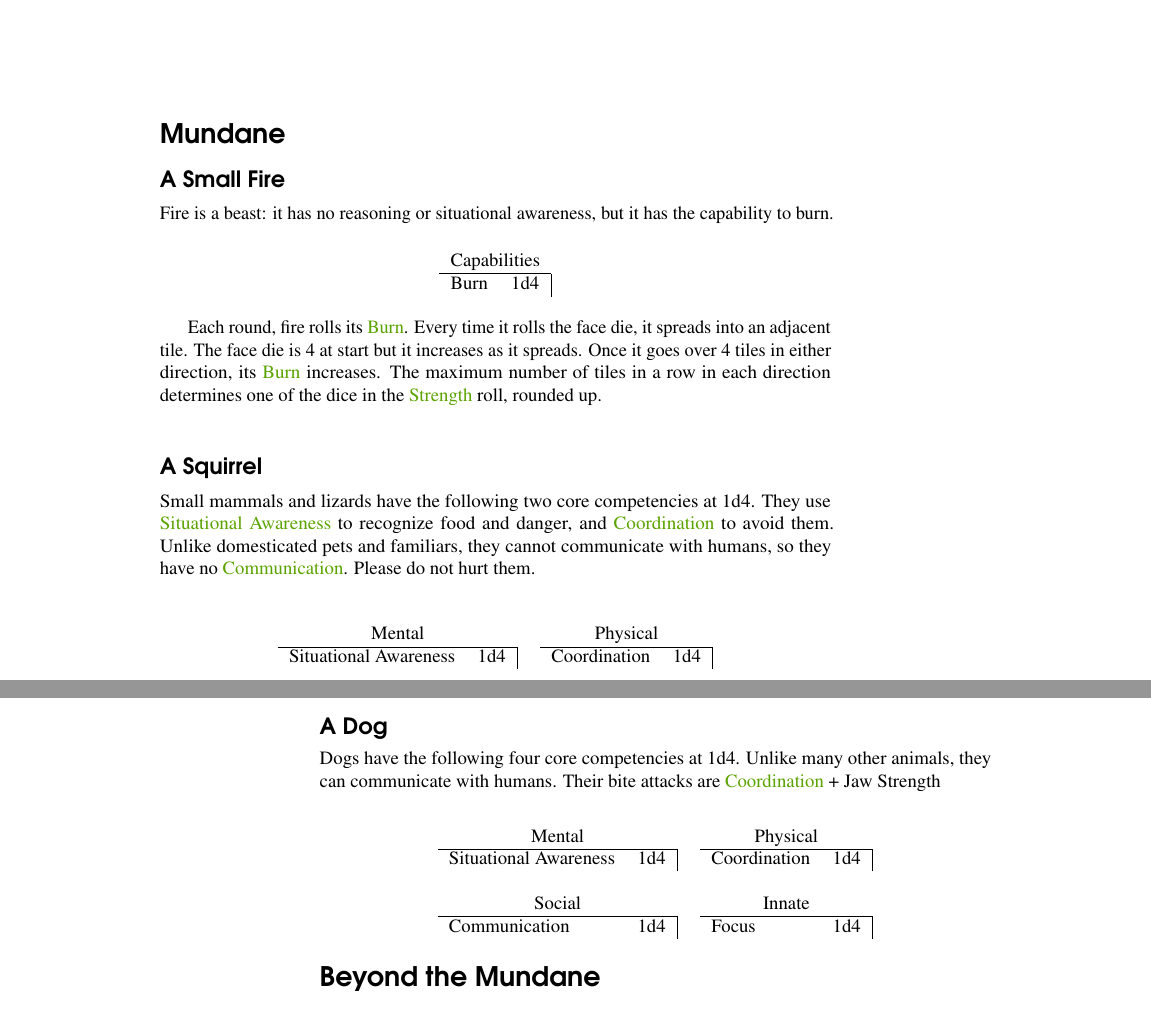
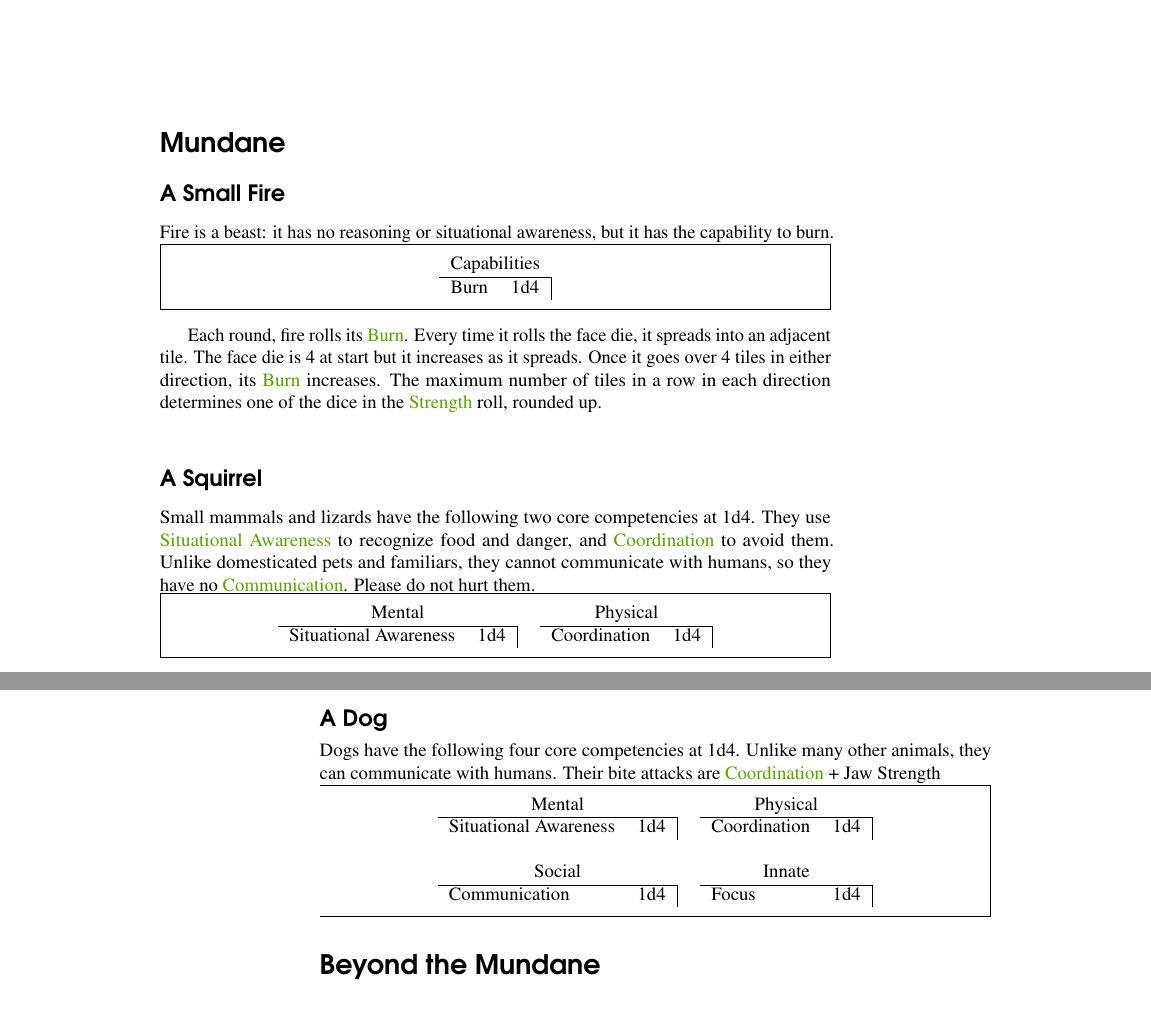
Before and after one commit to sinan-ozel/the-gaming-system, a LaTeX document (Adversaries.tex, which reads inc/preamble.tex): two parts of pages 1 and 2 of 2, joined at a grey line, cut so that both start at the same text. Compiled offline with pdfLaTeX.

Commit message:
Use the characterSheet environment for adversaries

```diff
--- a/Adversaries.tex
+++ b/Adversaries.tex
@@ -17,13 +17,13 @@
 \subsection*{A Small Fire}
 
 Fire is a beast: it has no reasoning or situational awareness, but it has the capability to burn.
-\begin{center}
+\begin{characterSheet}
 	\begin{tabular}{lr|}
 		\multicolumn{2}{c}{Capabilities}\\
 		\hline
 		Burn & 1d4 \\
 	\end{tabular}
-\end{center}
+\end{characterSheet}
 
 Each round, fire rolls its \termCore{Burn}. Every time it rolls the face die,
 it spreads into an adjacent tile. The face die is 4 at start but it increases as it spreads.
@@ -43,13 +43,13 @@ and \termCore{Coordination} to avoid them.
 Unlike domesticated pets and familiars, they cannot communicate with
 humans, so they have no \termCore{Communication}.
 Please do not hurt them.\\
-\begin{center}
+\begin{characterSheet}
 	\begin{tabular}{lr|clr|}
 		\multicolumn{2}{c}{Mental}	&&	\multicolumn{2}{c}{Physical} \\
 		\cline{1-2} \cline{4-5}
 		Situational Awareness & 1d4				&& 	Coordination & 1d4 \\
 	\end{tabular}
-\end{center}
+\end{characterSheet}
 \todo{Add skills: gather nuts, evade}
 \todo{Add physiology: size & bite strength, speed}
 
@@ -57,7 +57,7 @@ Please do not hurt them.\\
 Dogs have the following four core competencies at 1d4.
 Unlike many other animals, they can communicate with humans.
 Their bite attacks are \termCore{Coordination} + Jaw Strength\\
-\begin{center}
+\begin{characterSheet}
 	\begin{tabular}{lr|clr|}
 		\multicolumn{2}{c}{Mental}	&&	\multicolumn{2}{c}{Physical} \\
 		\cline{1-2} \cline{4-5}
--- a/inc/preamble.tex
+++ b/inc/preamble.tex
@@ -49,11 +49,7 @@
 	skipabove=\topsep,
 	skipbelow=\topsep,
 	linecolor=xkcdBottleGreen,
-	linewidth=3pt,
-	leftmargin=0pt,
-	rightmargin=0pt,
-	innertopmargin=0pt,
-	innerbottommargin=0pt
+	middlelinewidth=3pt,
 }
 
 % Style the bullets in itemized lists
@@ -99,10 +95,12 @@
 
 \newenvironment{characterSheet}{
 	\begin{minipage}{\columnwidth}
+	\begin{mdframed}
 	\begin{center}
 }
 {
 	\end{center}
+	\end{mdframed}
 	\end{minipage}
 }
 
```
Also changed, not shown: CharacterGeneration.tex (+1 -1 lines), Adversaries.tex (2 more changed lines).
